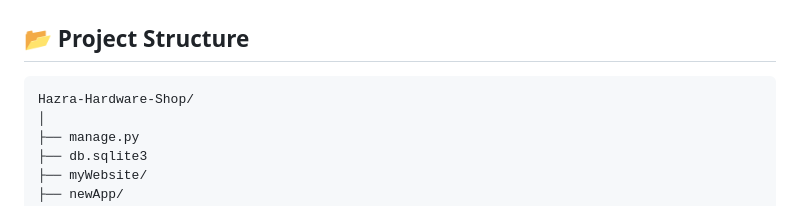
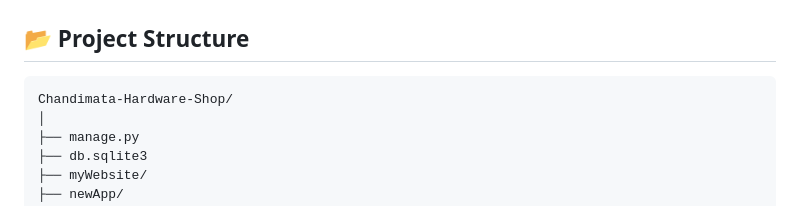
Before and after one commit to Soumya-CSE/Django-with-Python-BCT, a Markdown page: README.md, the part around one of its changes. Rendered like a GitHub page.

````diff
--- a/README.md
+++ b/README.md
@@ -49,7 +49,7 @@ This project was developed for my father's hardware business to establish an onl
 ## 📂 Project Structure
 
 ```text
-Hazra-Hardware-Shop/
+Chandimata-Hardware-Shop/
 │
 ├── manage.py
 ├── db.sqlite3
````
Also changed, not shown: other parts of README.md (+5 -0 lines).
